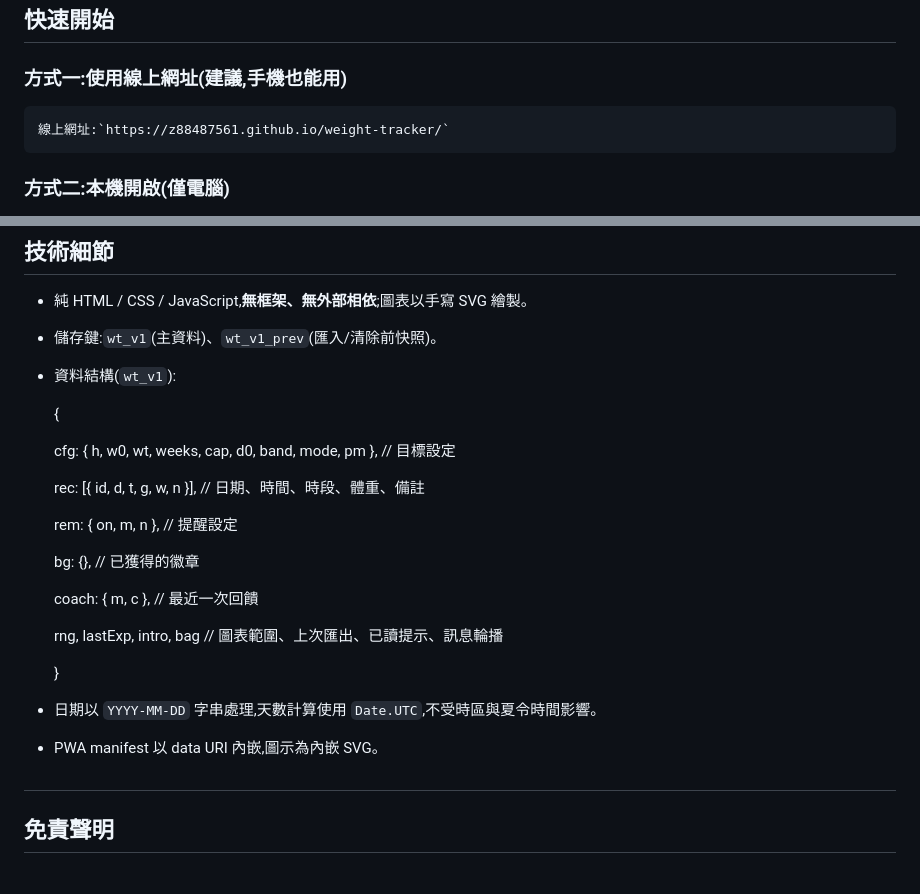
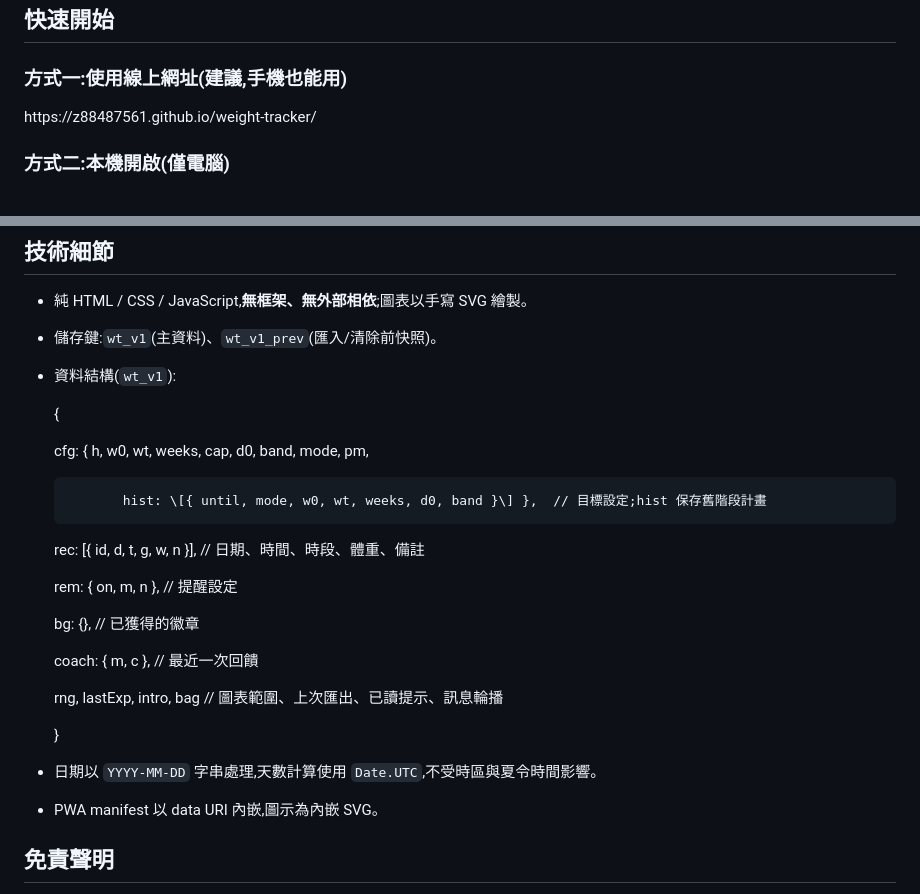
Before and after one commit to z88487561/weight-tracker, a Markdown page: README.md, 2 parts joined by grey strips. Drawn GitHub-style.

```diff
--- a/README.md
+++ b/README.md
@@ -57,7 +57,7 @@
 
 ### 方式一:使用線上網址(建議,手機也能用)
 
-    線上網址:`https://z88487561.github.io/weight-tracker/`
+https\://z88487561.github.io/weight-tracker/
 
 ### 方式二:本機開啟(僅電腦)
 
@@ -125,7 +130,9 @@ date,time,tag,weight,note
 
   {
 
-    cfg:   { h, w0, wt, weeks, cap, d0, band, mode, pm },  // 目標設定
+    cfg:   { h, w0, wt, weeks, cap, d0, band, mode, pm,
+
+             hist: \[{ until, mode, w0, wt, weeks, d0, band }\] },  // 目標設定;hist 保存舊階段計畫
 
     rec:   \[{ id, d, t, g, w, n }\],  // 日期、時間、時段、體重、備註
 
@@ -142,8 +149,6 @@ date,time,tag,weight,note
 - 日期以 `YYYY-MM-DD` 字串處理,天數計算使用 `Date.UTC`,不受時區與夏令時間影響。
 - PWA manifest 以 data URI 內嵌,圖示為內嵌 SVG。
 
-##
-
 ## 免責聲明
 
 本工具僅供個人記錄與參考,**不是醫療建議**。內建的安全上限(每週約 0.5\~1 kg 或體重 1% 以內、BMI 不低於 18.5)為常見的一般性建議;如有健康疑慮或特殊狀況,請諮詢醫師或營養師。
```
Also changed, not shown: other parts of README.md (+10 -5 lines).
